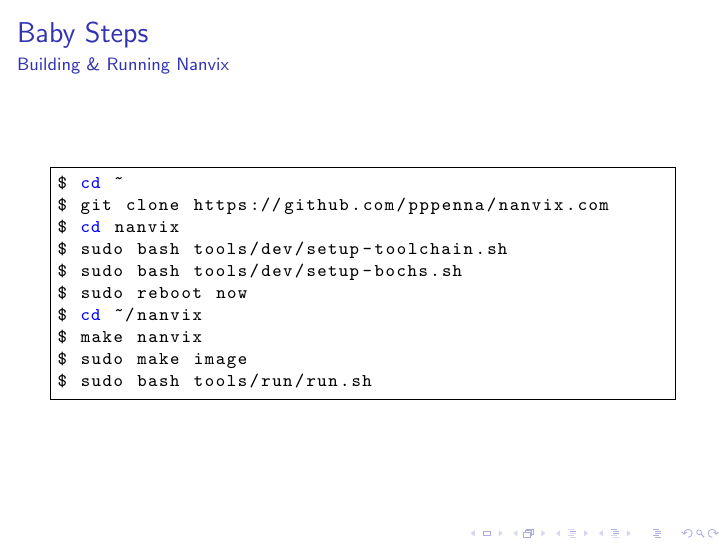
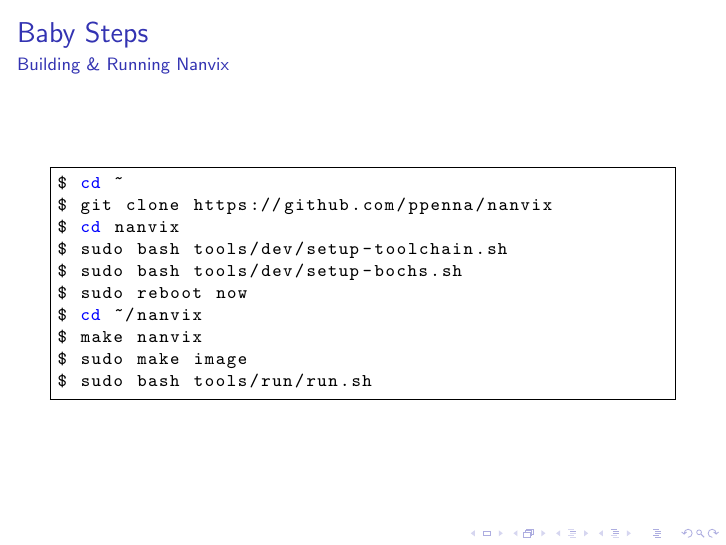
Before and after one commit to cart-pucminas/teaching-nanvix, LaTeX slides (lectures/overview/main.tex): page 20 of 40. Compiled offline with pdfLaTeX.

Commit message:
updating url

```diff
--- a/lectures/overview/main.tex
+++ b/lectures/overview/main.tex
@@ -280,7 +280,7 @@
 \framesubtitle{Building \& Running Nanvix}
 	\begin{lstlisting}[language=bash,numbers=none,frame=single]
 $ cd ~
-$ git clone https://github.com/pppenna/nanvix.com
+$ git clone https://github.com/ppenna/nanvix
 $ cd nanvix
 $ sudo bash tools/dev/setup-toolchain.sh
 $ sudo bash tools/dev/setup-bochs.sh
```
